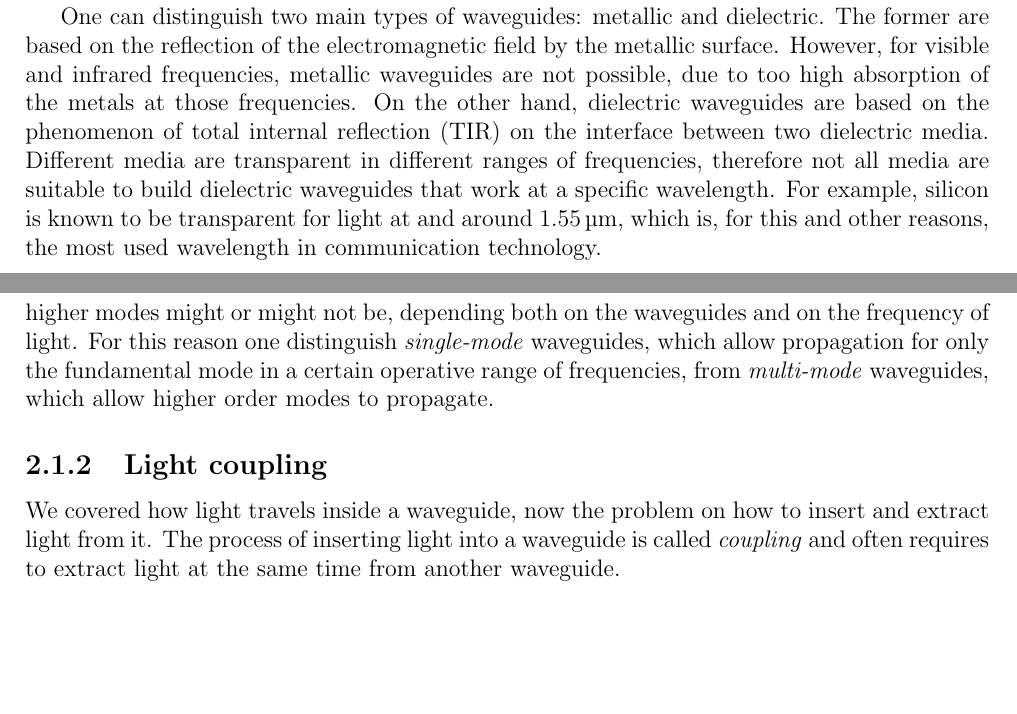
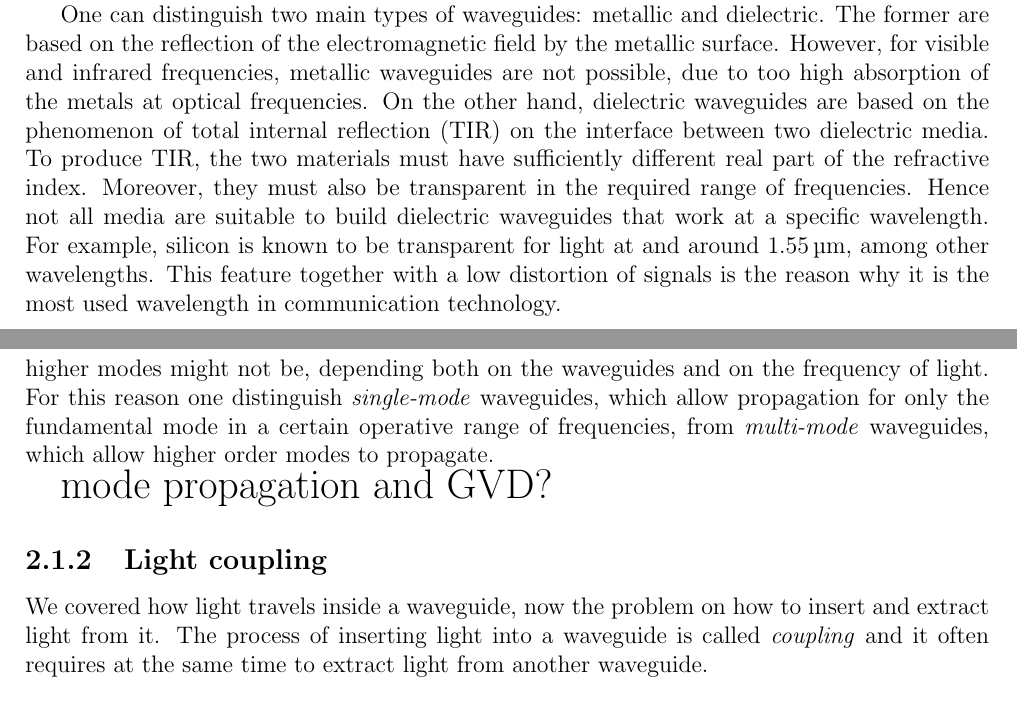
Before and after one commit to davbzn/pann, a LaTeX thesis (tex/pann.tex, which reads tex/chapters/integrated_photonics.tex): two parts of pages 18 and 21 of 32, joined at a grey line, cut so that both start at the same text, the shorter picture padded with empty space. Compiled offline with pdfLaTeX; TikZ figures are drawn from their code, not taken from saved files.

Commit message:
few tweaks

```diff
--- a/tex/chapters/integrated_photonics.tex
+++ b/tex/chapters/integrated_photonics.tex
@@ -28,9 +28,12 @@ This volume is called \textit{core} of the waveguide, while the medium external
 
 One can distinguish two main types of waveguides: metallic and dielectric.
 The former are based on the reflection of the electromagnetic field by the metallic surface.
-However, for visible and infrared frequencies, metallic waveguides are not possible, due to too high absorption of the metals at those frequencies.
+However, for visible and infrared frequencies, metallic waveguides are not possible, due to too high absorption of the metals at optical frequencies.
 On the other hand, dielectric waveguides are based on the phenomenon of total internal reflection (TIR) on the interface between two dielectric media.
-Different media are transparent in different ranges of frequencies, therefore not all media are suitable to build dielectric waveguides that work at a specific wavelength.
-For example, silicon is known to be transparent for light at and around \SI{1.55}{\um}, which is, for this and other reasons, the most used wavelength in communication technology.
+To produce TIR, the two materials must have sufficiently different real part of the refractive index.
+Moreover, they must also be transparent in the required range of frequencies.
+Hence not all media are suitable to build dielectric waveguides that work at a specific wavelength.
+For example, silicon is known to be transparent for light at and around \SI{1.55}{\um}, among other wavelengths.
+This feature together with a low distortion of signals is the reason why it is the most used wavelength in communication technology.
 %The latter are based on the phenomenon of total internal reflection (TIR), and are nowadays widely used \ref{} in the industry and various research fields.
 
@@ -106,14 +110,16 @@ The physical interpretation of the effective index is that of an average refract
 Similarly to the actual refractive index of materials, $n_{eff}$ is a complex number and the imaginary part is directly linked with the absorption properties of the materials.
 Actually, a low imaginary part means that the material absorb less light and is therefore transparent.
 
-All of these parameters which describe the propagation of light along the waveguide depends both on the materials and the geometry of the core and the cladding, but also on the frequency of light
-For dielectric waveguides, the fundamental mode ($m=0$) is always supported while higher modes might or might not be, depending both on the waveguides and on the frequency of light.
+All of these parameters which describe the propagation of light along the waveguide depends both on the materials and the geometry of the core and the cladding, but also on the frequency of light.
+For dielectric waveguides, the fundamental mode ($m=0$) is always supported while higher modes might not be, depending both on the waveguides and on the frequency of light.
 For this reason one distinguish \textit{single-mode} waveguides, which allow propagation for only the fundamental mode in a certain operative range of frequencies, from \textit{multi-mode} waveguides, which allow higher order modes to propagate.
+
+\LARGE { mode propagation and GVD? } \normalsize
 
 \subsection{Light coupling}
 \label{ssec:light_coupling}
 We covered how light travels inside a waveguide, now the problem on how to insert and extract light from it.
-The process of inserting light into a waveguide is called \textit{coupling} and often requires to extract light at the same time from another waveguide.
+The process of inserting light into a waveguide is called \textit{coupling} and it often requires at the same time to extract light from another waveguide.
 
 \subsubsection{End coupling}
 \label{sssec:end_coupling}
```
Also changed, not shown: tex/pann.pdf, tex/chapters/integrated_photonics.tex (7 more changed lines).
